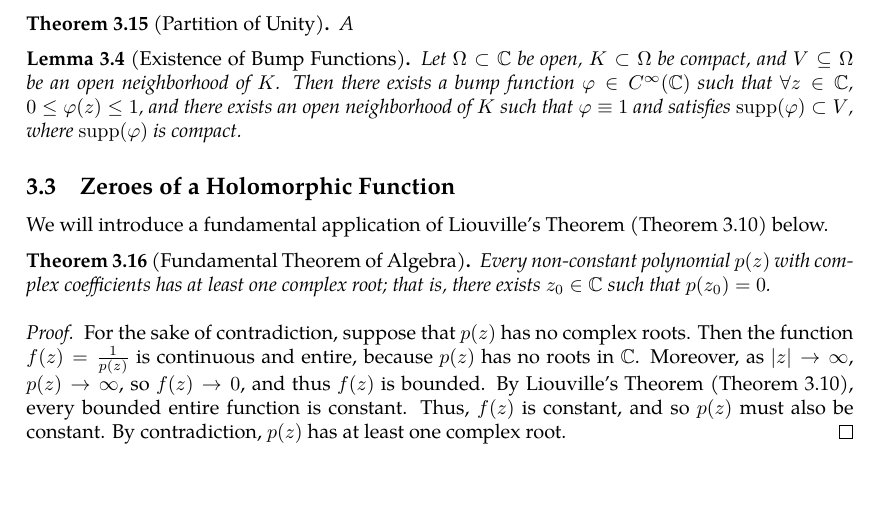
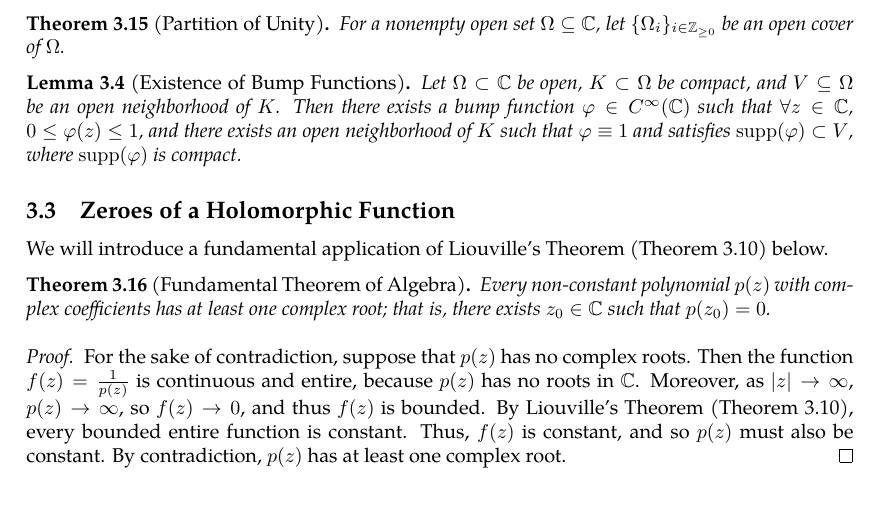
Before and after one commit to slipperking/complex-analysis-latex, a LaTeX document (main.tex): part of page 32 of 32, cut at the place of the change. Compiled offline with pdfLaTeX.

Commit message:
overleaf_to_git (Thu May 29 00:15:55 2025 -0700): update main.tex from r6201 to r6204

```diff
--- a/main.tex
+++ b/main.tex
@@ -836,7 +836,7 @@ In other words, \(\forall B_1,B_2\in\mathcal{B}\), \(\forall x\in B_1\cap B_2\),
     For condition 2, let \(K\subset\Omega\) be compact. Then \(K\subset K_N^\circ\) for some \(N\in\mathbb{N}\), and hence \(K\) is disjoint from \(V_n\) for all \(n>N+1\). Since each \(V_n\) intersects only finitely many \(U_j\), it follows that \(K\) intersects only finitely many of the \(U_j\). Thus, the collection is \textit{locally finite}.
 \end{proof}
 \begin{theorem}[Partition of Unity]\label{thm:partitionofunity}
-    A
+    For a nonempty open set \(\Omega\subseteq\mathbb{C}\), let \(\lbrace\Omega_i\rbrace_{i\in\mathbb{Z}_{\ge0}}\) be an open cover of \(\Omega\).
 \end{theorem}
 \begin{lemma}[Existence of Bump Functions]\label{thm:bumpfunctionexistence}
     Let \(\Omega\subset\mathbb{C}\) be open, \(K\subset\Omega\) be compact, and \(V\subseteq\Omega\) be an open neighborhood of \(K\). Then there exists a bump function \(\varphi\in C^\infty\paren{\mathbb{C}}\) such that \(\forall z\in\mathbb{C}\), \(0\leq\varphi(z)\leq 1\), and there exists an open neighborhood of \(K\) such that \(\varphi\equiv1\) and satisfies \(\supp(\varphi)\subset V\), where \(\supp(\varphi)\) is compact.
```
